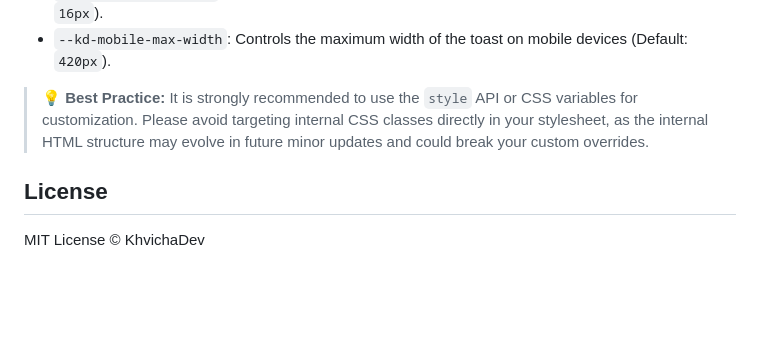
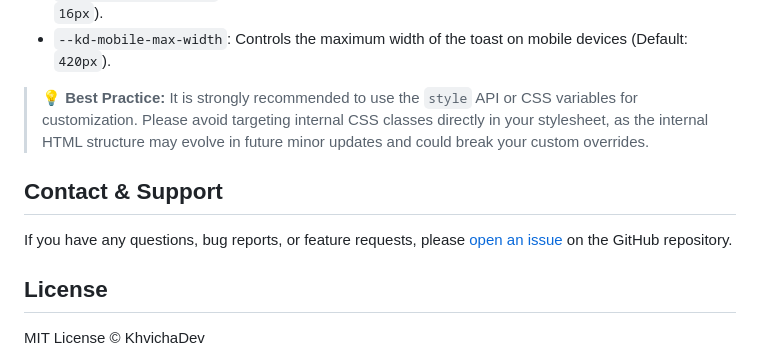
Before and after one commit to KhvichaDev/notifications-kd, a Markdown page: README.md, the part around one of its changes. Rendered like a GitHub page; blank space fills up the shorter version.

```diff
--- a/README.md
+++ b/README.md
@@ -116,6 +116,10 @@ You can globally override default styles via the `:root` pseudo-class, or locall
 
 > 💡 **Best Practice:** It is strongly recommended to use the `style` API or CSS variables for customization. Please avoid targeting internal CSS classes directly in your stylesheet, as the internal HTML structure may evolve in future minor updates and could break your custom overrides.
 
+## Contact & Support
+
+If you have any questions, bug reports, or feature requests, please [open an issue](https://github.com/KhvichaDev/notifications-kd/issues) on the GitHub repository.
+
 ## License
 
 MIT License © KhvichaDev
```
Also changed, not shown: other parts of README.md (+1 -1 lines).
